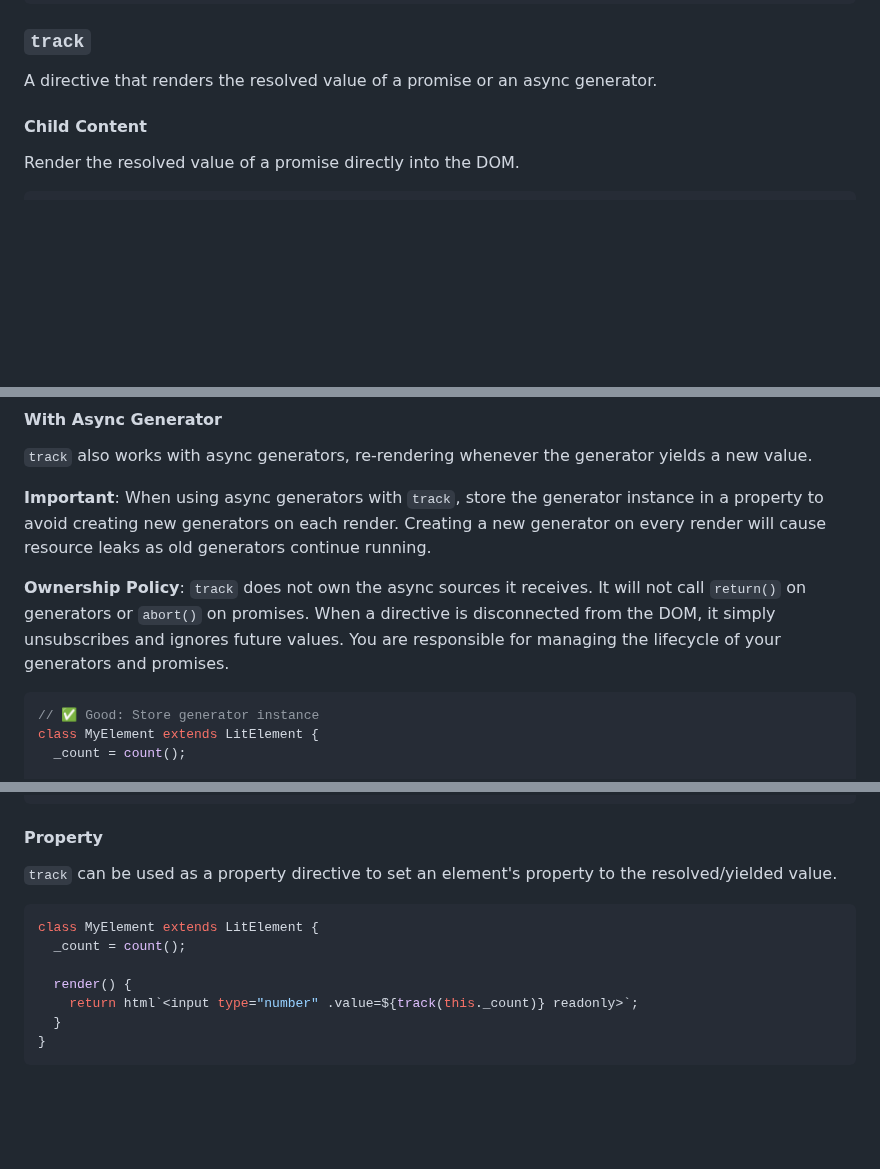
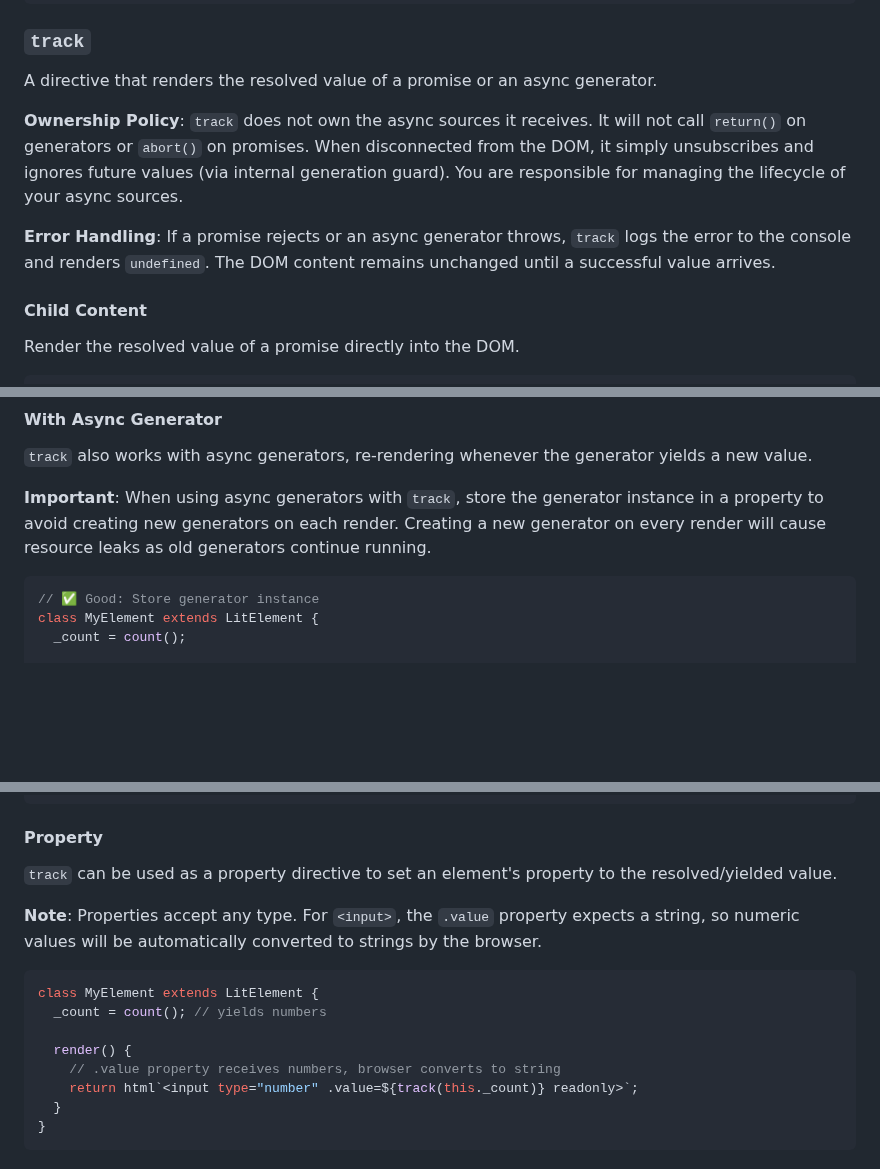
Before and after one commit to mizushino/lit-async, a Markdown page: README.md, 3 parts joined by grey strips. Drawn GitHub-style; blank space fills up the shorter version.

Commit message:
docs: Clarify ownership policy and error handling for `track` directive in README

````diff
--- a/README.md
+++ b/README.md
@@ -54,6 +54,10 @@ async function *colors() {
 
 A directive that renders the resolved value of a promise or an async generator.
 
+**Ownership Policy**: `track` does not own the async sources it receives. It will not call `return()` on generators or `abort()` on promises. When disconnected from the DOM, it simply unsubscribes and ignores future values (via internal generation guard). You are responsible for managing the lifecycle of your async sources.
+
+**Error Handling**: If a promise rejects or an async generator throws, `track` logs the error to the console and renders `undefined`. The DOM content remains unchanged until a successful value arrives.
+
 #### Child Content
 
 Render the resolved value of a promise directly into the DOM.
@@ -70,8 +74,6 @@ html`${track(myPromise)}`
 `track` also works with async generators, re-rendering whenever the generator yields a new value.
 
 **Important**: When using async generators with `track`, store the generator instance in a property to avoid creating new generators on each render. Creating a new generator on every render will cause resource leaks as old generators continue running.
-
-**Ownership Policy**: `track` does not own the async sources it receives. It will not call `return()` on generators or `abort()` on promises. When a directive is disconnected from the DOM, it simply unsubscribes and ignores future values. You are responsible for managing the lifecycle of your generators and promises.
 
 ```typescript
 // ✅ Good: Store generator instance
@@ -139,11 +143,14 @@ html`<div style="background-color: ${track(this._colors)}">...</div>`
 
 `track` can be used as a property directive to set an element's property to the resolved/yielded value.
 
+**Note**: Properties accept any type. For `<input>`, the `.value` property expects a string, so numeric values will be automatically converted to strings by the browser.
+
 ```typescript
 class MyElement extends LitElement {
-  _count = count();
+  _count = count(); // yields numbers
 
   render() {
+    // .value property receives numbers, browser converts to string
     return html`<input type="number" .value=${track(this._count)} readonly>`;
   }
 }
````
Also changed, not shown: other parts of README.md (+2 -0 lines).
